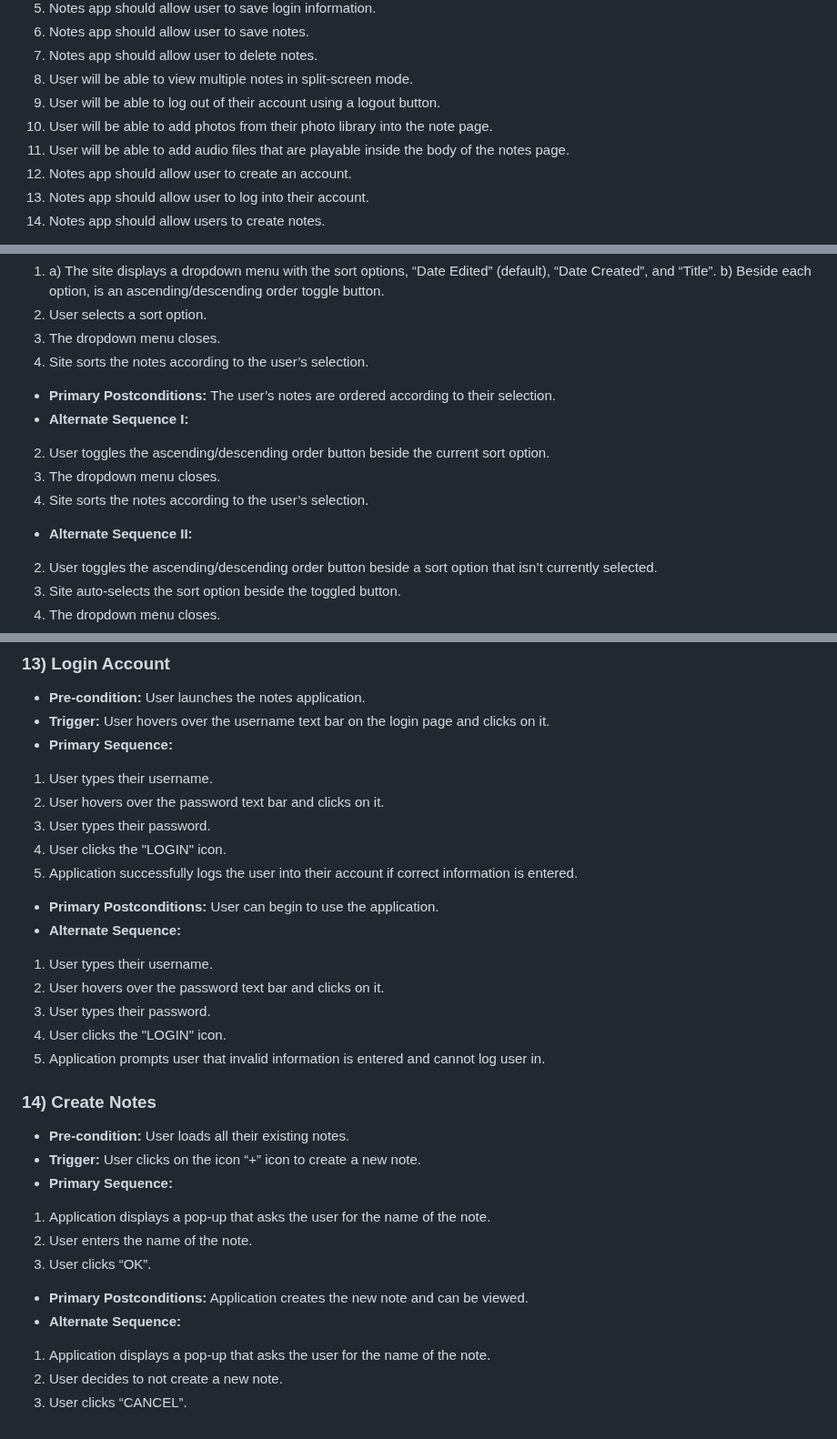
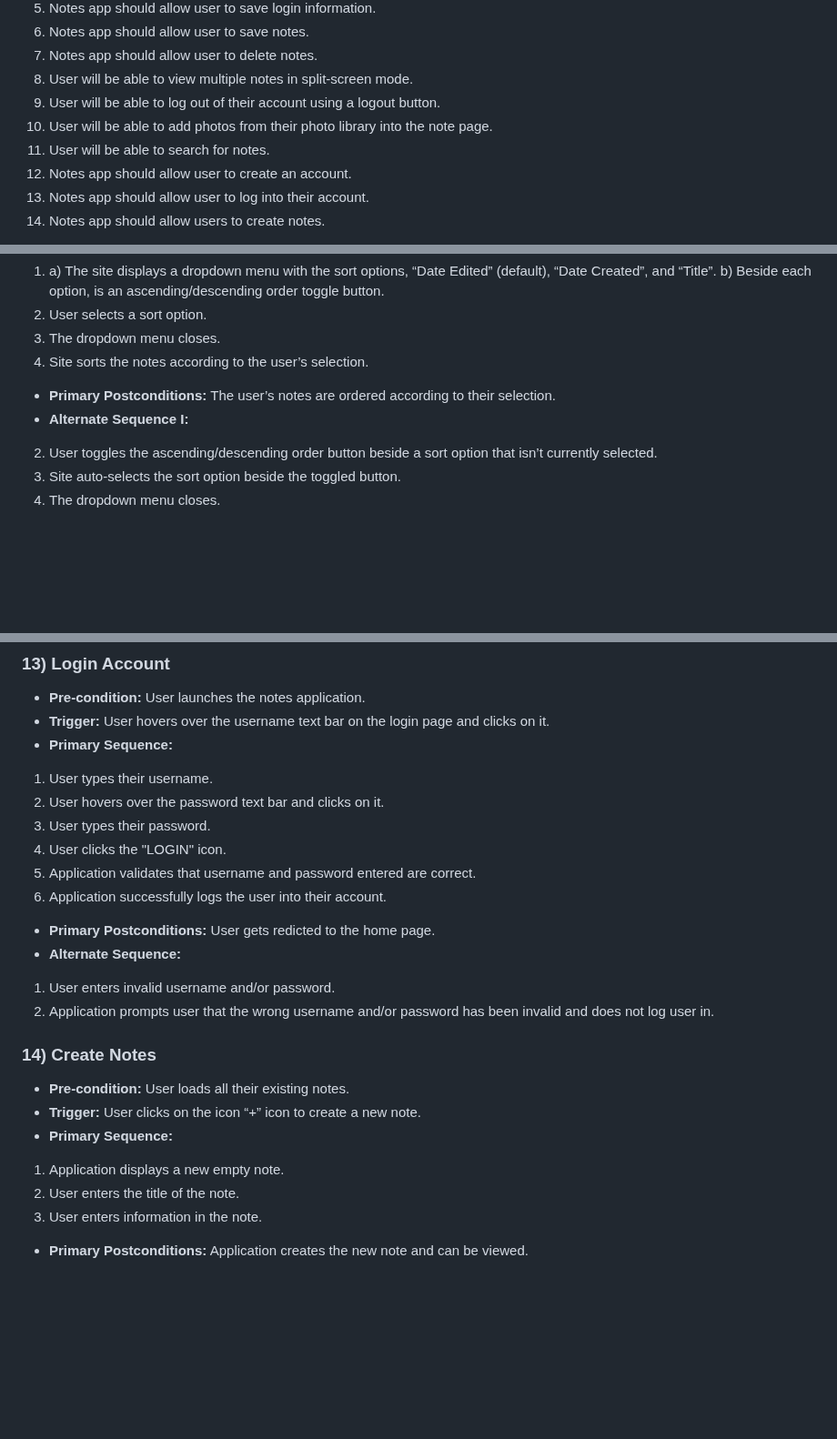
Before and after one commit to nLargo/cmpe131_team7_project, a Markdown page: requirements.md, 3 parts joined by grey strips. Shown at 91% size. GitHub-like rendering; blank space fills up the shorter version.

```diff
--- a/requirements.md
+++ b/requirements.md
@@ -9,7 +9,7 @@
 8. User will be able to view multiple notes in split-screen mode.
 9. User will be able to log out of their account using a logout button.
 10. User will be able to add photos from their photo library into the note page.
-11. User will be able to add audio files that are playable inside the body of the notes page.
+11. User will be able to search for notes.
 12. Notes app should allow user to create an account.
 13. Notes app should allow user to log into their account.
 14. Notes app should allow users to create notes.
@@ -36,10 +36,6 @@
 4. Site sorts the notes according to the user’s selection.
 - **Primary Postconditions:** The user’s notes are ordered according to their selection.
 - **Alternate Sequence I:**
-2. User toggles the ascending/descending order button beside the current sort option.
-3. The dropdown menu closes.
-4. Site sorts the notes according to the user’s selection.
-- **Alternate Sequence II:**
 2. User toggles the ascending/descending order button beside a sort option that isn’t currently selected.
 3. Site auto-selects the sort option beside the toggled button.
 4. The dropdown menu closes.
@@ -225,26 +195,18 @@
 2. User hovers over the password text bar and clicks on it.
 3. User types their password.
 4. User clicks the "LOGIN" icon.
-5. Application successfully logs the user into their account if correct information is entered.
-
-- **Primary Postconditions:** User can begin to use the application.
+5. Application validates that username and password entered are correct.
+6. Application successfully logs the user into their account.
+- **Primary Postconditions:** User gets redicted to the home page.
 - **Alternate Sequence:**
-1. User types their username.
-2. User hovers over the password text bar and clicks on it.
-3. User types their password.
-4. User clicks the "LOGIN" icon.
-5. Application prompts user that invalid information is entered and cannot log user in.
+1. User enters invalid username and/or password.
+2. Application prompts user that the wrong username and/or password has been invalid and does not log user in.
 
 ### 14) Create Notes
 - **Pre-condition:** User loads all their existing notes.
 - **Trigger:** User clicks on the icon “+” icon to create a new note.
 - **Primary Sequence:**
-1. Application displays a pop-up that asks the user for the name of the note.
-2. User enters the name of the note.
-3. User clicks “OK”.
-
+1. Application displays a new empty note.
+2. User enters the title of the note.
+3. User enters information in the note.
 - **Primary Postconditions:** Application creates the new note and can be viewed.
-- **Alternate Sequence:**
-1. Application displays a pop-up that asks the user for the name of the note.
-2. User decides to not create a new note.
-3. User clicks “CANCEL”.
```
Also changed, not shown: other parts of requirements.md (+59 -85 lines).
